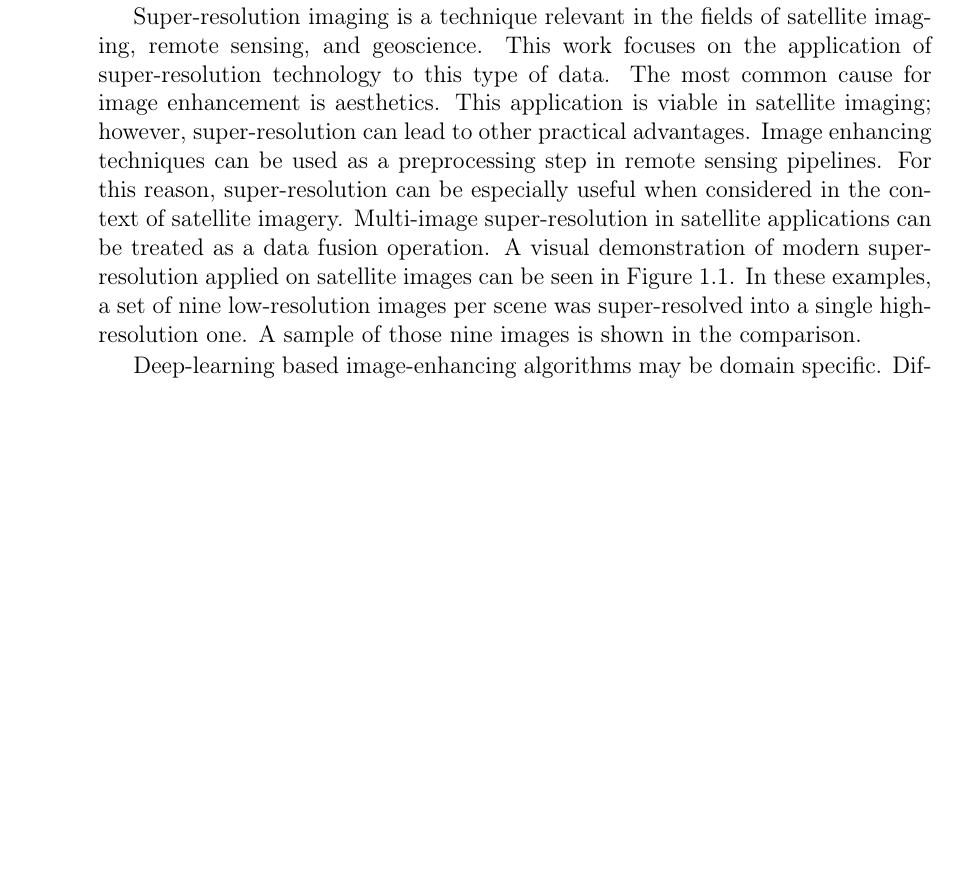
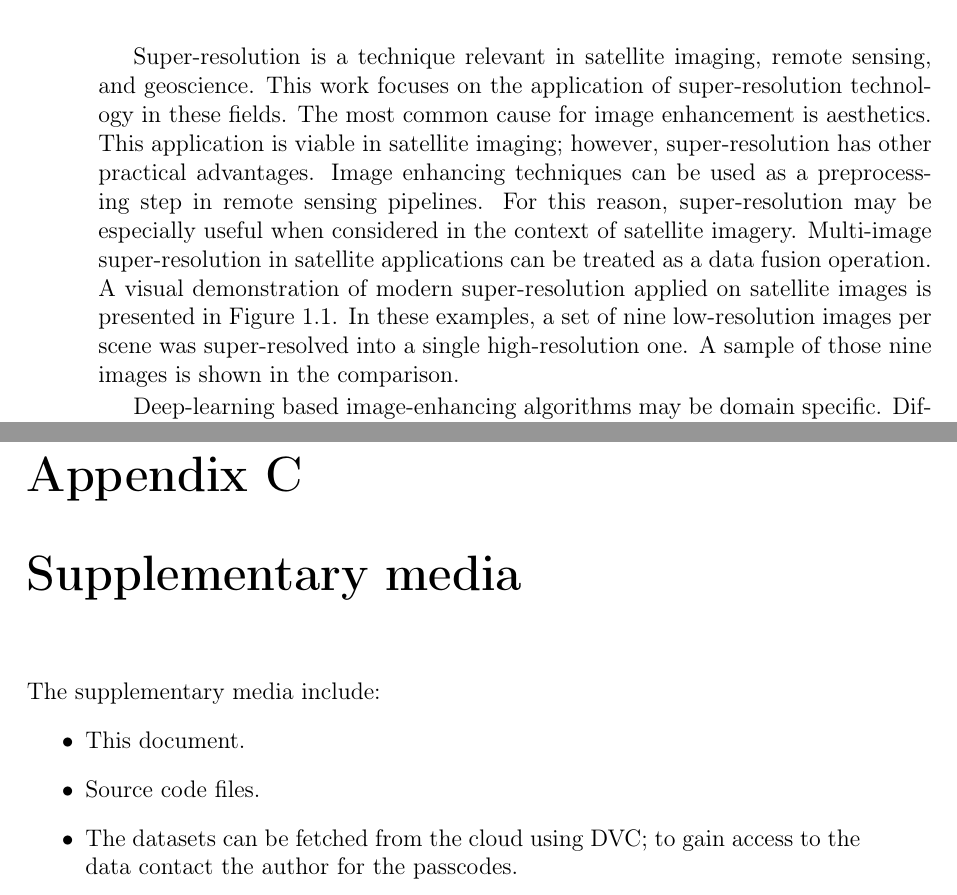
Before and after one commit to maciejzj/masters-thesis, a LaTeX thesis (thesis.tex, which reads chapters/appendices.tex, chapters/introduction.tex): part of page 8 of 89 before the commit and two parts of pages 8 and 77 of 91 after it, the two joined at a grey line, cut so that both start at the same text, the shorter picture padded with empty space. Compiled offline with pdfLaTeX.

Commit message:
Small final fixes

```diff
--- a/chapters/appendices.tex
+++ b/chapters/appendices.tex
@@ -22,3 +22,11 @@ Validation on Proba-V dataset can be run with the command: \mintinline[breakline
 
 The augmented Sentinel-2 datasets can be created by running the command: \mintinline[breaklines]{shell}{python -m export_sentinel.py [-s|-a|-g] [-r] [-d] weights_path}, where architecture and path to weights are denoted as described earlier.
 The last two of the switches enable generating random translations (instead of using ones saved in sentinel files) and running a demo export on one image (instead of using the whole dataset).
+
+\chapter{Supplementary media}
+The supplementary media include:
+\begin{itemize}
+	\item This document.
+	\item Source code files.
+	\item The datasets can be fetched from the cloud using \gls{dvc}; to gain access to the data contact the author for the passcodes.
+\end{itemize}
--- a/chapters/introduction.tex
+++ b/chapters/introduction.tex
@@ -29,20 +29,19 @@ Two main kinds of super-resolution algorithms can be outlined:
 The first one is the obvious approach where a single low-resolution image is
 translated into a high-resolution picture.
 The second method is to combine multiple low-resolution images into a single high-resolution one.
-The first technique is often called \textit{single-image super-resolution} and the latter \textit{multi-image super-resolution}.
+The first technique is often called \textit{single-image} and the latter \textit{multi-image} super-resolution.
 
-Super-resolution imaging is a technique relevant in the fields of satellite imaging,
+Super-resolution is a technique relevant in satellite imaging,
 remote sensing, and geoscience.
-This work focuses on the application of super-resolution technology to this type of data.
+This work focuses on the application of super-resolution technology in these fields.
 The most common cause for image enhancement is aesthetics.
-This application is viable in satellite imaging; however, super-resolution can
-lead to other practical advantages.
+This application is viable in satellite imaging; however, super-resolution has other practical advantages.
 Image enhancing techniques can be used as a preprocessing step in remote
 sensing pipelines.
-For this reason, super-resolution can be especially useful when considered in
+For this reason, super-resolution may be especially useful when considered in
 the context of satellite imagery.
 Multi-image super-resolution in satellite applications can be treated as a data fusion operation.
-A visual demonstration of modern super-resolution applied on satellite images can be seen in Figure \ref{fig:super-res-demo}.
+A visual demonstration of modern super-resolution applied on satellite images is presented in Figure \ref{fig:super-res-demo}.
 In these examples, a set of nine low-resolution images per scene was super-resolved into a single high-resolution one.
 A sample of those nine images is shown in the comparison.
 \begin{figure}
```
Also changed, not shown: chapters/analysis.tex (+2 -2 lines), figures/augmentation_deep_learn.tex (+1 -1 lines), chapters/introduction.tex (4 more changed lines).
